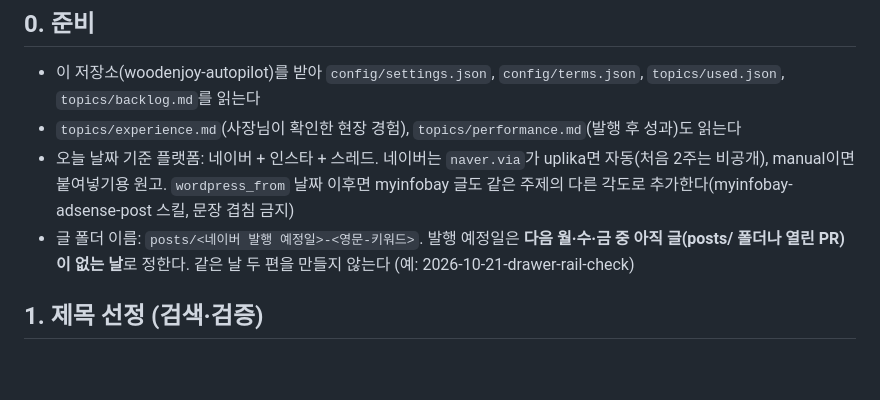
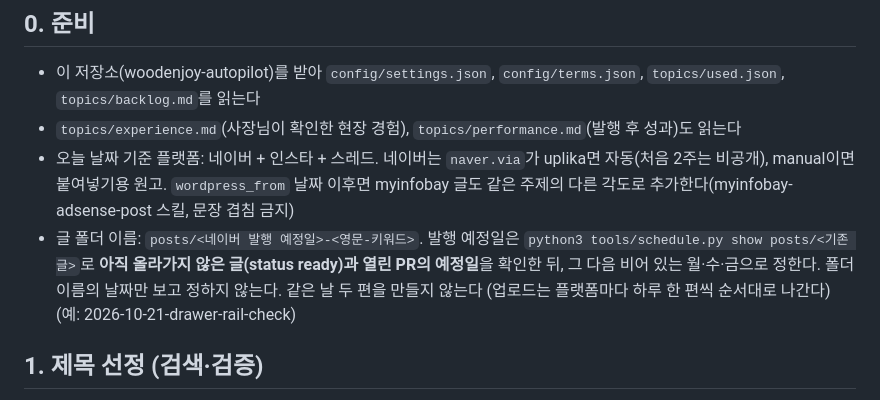
Before and after one commit to kim-wasp/woodenjoy-autopilot, a Markdown page: AUTOPILOT.md, the part around the change. Rendered like a GitHub page; blank space fills up the shorter version.

Commit message:
발행일 정할 때 대기 중인 글 확인
Co-Authored-By: Claude Opus 5.5 <noreply@anthropic.com>
Claude-Session: https://claude.ai/code/session_01Fy3rEBfK1pRUWfXTACpVph

```diff
--- a/AUTOPILOT.md
+++ b/AUTOPILOT.md
@@ -6,7 +6,7 @@
 - 이 저장소(woodenjoy-autopilot)를 받아 `config/settings.json`, `config/terms.json`, `topics/used.json`, `topics/backlog.md`를 읽는다
 - `topics/experience.md`(사장님이 확인한 현장 경험), `topics/performance.md`(발행 후 성과)도 읽는다
 - 오늘 날짜 기준 플랫폼: 네이버 + 인스타 + 스레드. 네이버는 `naver.via`가 uplika면 자동(처음 2주는 비공개), manual이면 붙여넣기용 원고. `wordpress_from` 날짜 이후면 myinfobay 글도 같은 주제의 다른 각도로 추가한다(myinfobay-adsense-post 스킬, 문장 겹침 금지)
-- 글 폴더 이름: `posts/<네이버 발행 예정일>-<영문-키워드>`. 발행 예정일은 **다음 월·수·금 중 아직 글(posts/ 폴더나 열린 PR)이 없는 날**로 정한다. 같은 날 두 편을 만들지 않는다 (예: 2026-10-21-drawer-rail-check)
+- 글 폴더 이름: `posts/<네이버 발행 예정일>-<영문-키워드>`. 발행 예정일은 `python3 tools/schedule.py show posts/<기존 글>`로 **아직 올라가지 않은 글(status ready)과 열린 PR의 예정일**을 확인한 뒤, 그 다음 비어 있는 월·수·금으로 정한다. 폴더 이름의 날짜만 보고 정하지 않는다. 같은 날 두 편을 만들지 않는다 (업로드는 플랫폼마다 하루 한 편씩 순서대로 나간다) (예: 2026-10-21-drawer-rail-check)
 
 ## 1. 제목 선정 (검색·검증)
 1. `topics/backlog.md`에서 아직 `used.json`에 없는 후보 5개를 고른다. 계절(겨울 결로·외풍 등)과 최근 이슈를 웹 검색으로 확인해 지금 찾는 사람이 많을 주제를 우선한다
```
